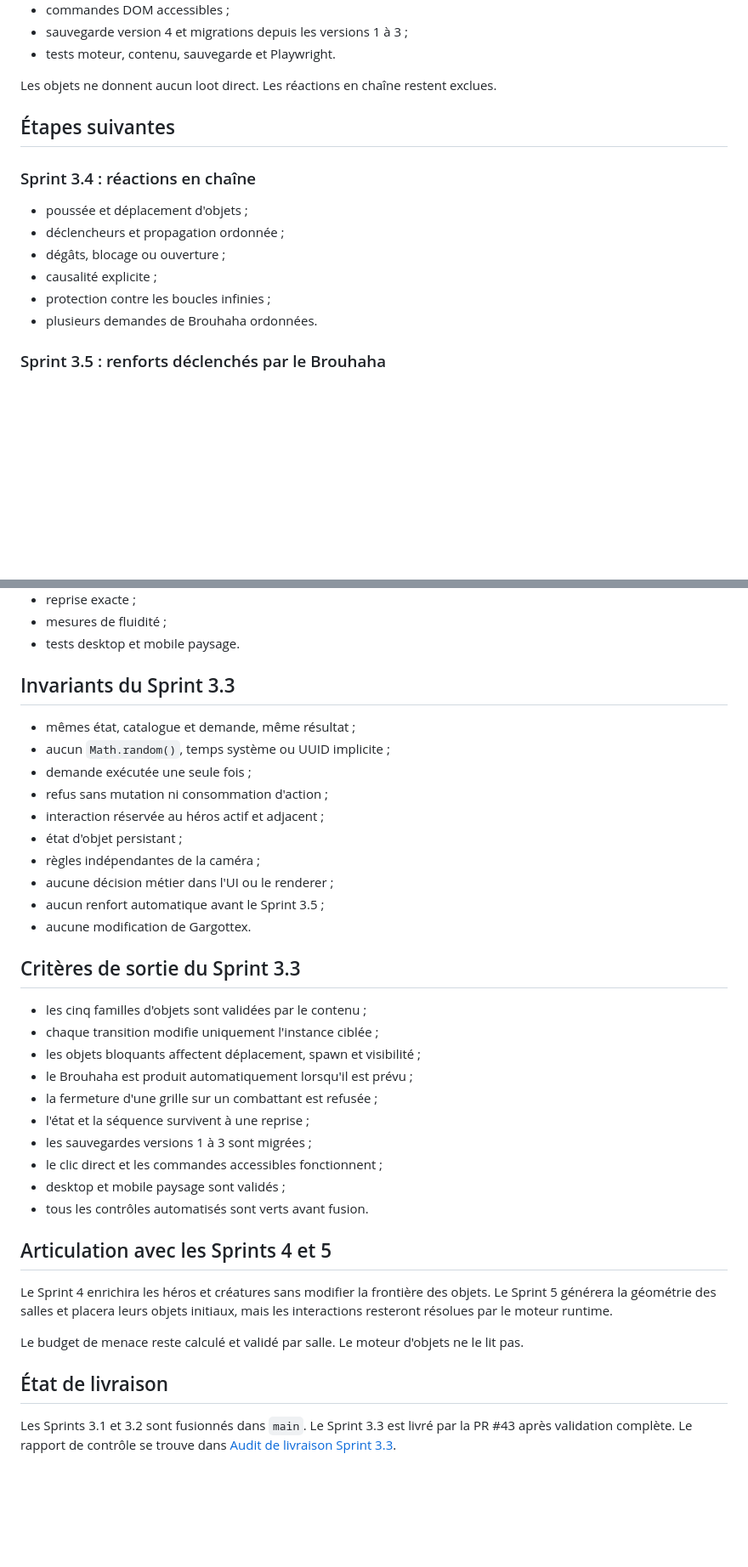
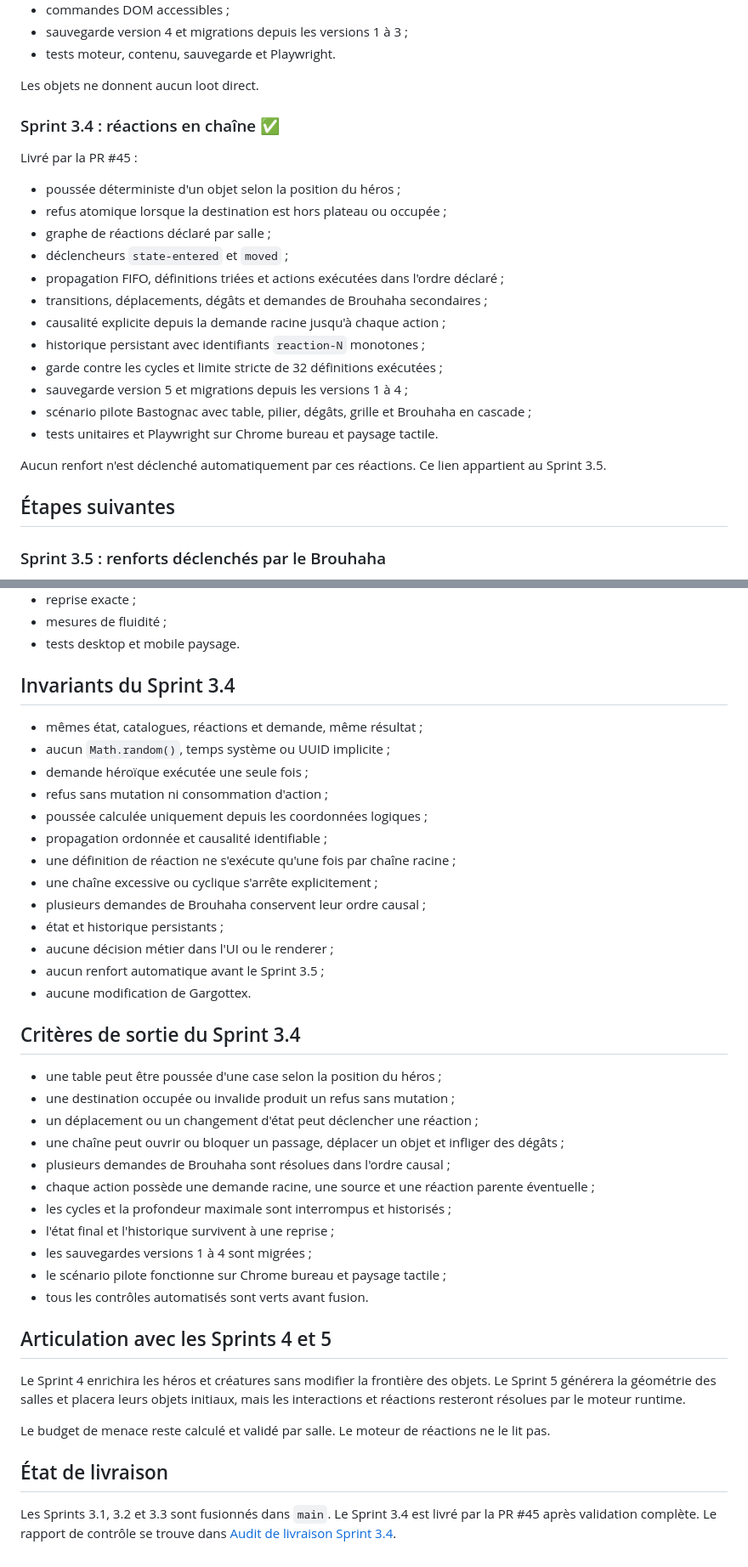
Before and after one commit to christolosier-ship-it/Gargotte-Adventure, a Markdown page: docs/sprints/sprint-3.md, 2 parts joined by grey strips. Shown at 85% size. Drawn GitHub-style; blank space fills up the shorter version.

Commit message:
docs: clôturer le Sprint 3.4

```diff
--- a/docs/sprints/sprint-3.md
+++ b/docs/sprints/sprint-3.md
@@ -71,18 +73,28 @@ Livré par la PR #43 :
 - sauvegarde version 4 et migrations depuis les versions 1 à 3 ;
 - tests moteur, contenu, sauvegarde et Playwright.
 
-Les objets ne donnent aucun loot direct. Les réactions en chaîne restent exclues.
+Les objets ne donnent aucun loot direct.
+
+### Sprint 3.4 : réactions en chaîne ✅
+
+Livré par la PR #45 :
+
+- poussée déterministe d'un objet selon la position du héros ;
+- refus atomique lorsque la destination est hors plateau ou occupée ;
+- graphe de réactions déclaré par salle ;
+- déclencheurs `state-entered` et `moved` ;
+- propagation FIFO, définitions triées et actions exécutées dans l'ordre déclaré ;
+- transitions, déplacements, dégâts et demandes de Brouhaha secondaires ;
+- causalité explicite depuis la demande racine jusqu'à chaque action ;
+- historique persistant avec identifiants `reaction-N` monotones ;
+- garde contre les cycles et limite stricte de 32 définitions exécutées ;
+- sauvegarde version 5 et migrations depuis les versions 1 à 4 ;
+- scénario pilote Bastognac avec table, pilier, dégâts, grille et Brouhaha en cascade ;
+- tests unitaires et Playwright sur Chrome bureau et paysage tactile.
+
+Aucun renfort n'est déclenché automatiquement par ces réactions. Ce lien appartient au Sprint 3.5.
 
 ## Étapes suivantes
-
-### Sprint 3.4 : réactions en chaîne
-
-- poussée et déplacement d'objets ;
-- déclencheurs et propagation ordonnée ;
-- dégâts, blocage ou ouverture ;
-- causalité explicite ;
-- protection contre les boucles infinies ;
-- plusieurs demandes de Brouhaha ordonnées.
 
 ### Sprint 3.5 : renforts déclenchés par le Brouhaha
 
@@ -102,38 +114,42 @@ Les objets ne donnent aucun loot direct. Les réactions en chaîne restent exclu
 - mesures de fluidité ;
 - tests desktop et mobile paysage.
 
-## Invariants du Sprint 3.3
+## Invariants du Sprint 3.4
 
-- mêmes état, catalogue et demande, même résultat ;
+- mêmes état, catalogues, réactions et demande, même résultat ;
 - aucun `Math.random()`, temps système ou UUID implicite ;
-- demande exécutée une seule fois ;
+- demande héroïque exécutée une seule fois ;
 - refus sans mutation ni consommation d'action ;
-- interaction réservée au héros actif et adjacent ;
-- état d'objet persistant ;
-- règles indépendantes de la caméra ;
+- poussée calculée uniquement depuis les coordonnées logiques ;
+- propagation ordonnée et causalité identifiable ;
+- une définition de réaction ne s'exécute qu'une fois par chaîne racine ;
+- une chaîne excessive ou cyclique s'arrête explicitement ;
+- plusieurs demandes de Brouhaha conservent leur ordre causal ;
+- état et historique persistants ;
 - aucune décision métier dans l'UI ou le renderer ;
 - aucun renfort automatique avant le Sprint 3.5 ;
 - aucune modification de Gargottex.
 
-## Critères de sortie du Sprint 3.3
+## Critères de sortie du Sprint 3.4
 
-- les cinq familles d'objets sont validées par le contenu ;
-- chaque transition modifie uniquement l'instance ciblée ;
-- les objets bloquants affectent déplacement, spawn et visibilité ;
-- le Brouhaha est produit automatiquement lorsqu'il est prévu ;
-- la fermeture d'une grille sur un combattant est refusée ;
-- l'état et la séquence survivent à une reprise ;
-- les sauvegardes versions 1 à 3 sont migrées ;
-- le clic direct et les commandes accessibles fonctionnent ;
-- desktop et mobile paysage sont validés ;
+- une table peut être poussée d'une case selon la position du héros ;
+- une destination occupée ou invalide produit un refus sans mutation ;
+- un déplacement ou un changement d'état peut déclencher une réaction ;
+- une chaîne peut ouvrir ou bloquer un passage, déplacer un objet et infliger des dégâts ;
+- plusieurs demandes de Brouhaha sont résolues dans l'ordre causal ;
+- chaque action possède une demande racine, une source et une réaction parente éventuelle ;
+- les cycles et la profondeur maximale sont interrompus et historisés ;
+- l'état final et l'historique survivent à une reprise ;
+- les sauvegardes versions 1 à 4 sont migrées ;
+- le scénario pilote fonctionne sur Chrome bureau et paysage tactile ;
 - tous les contrôles automatisés sont verts avant fusion.
 
 ## Articulation avec les Sprints 4 et 5
 
-Le Sprint 4 enrichira les héros et créatures sans modifier la frontière des objets. Le Sprint 5 générera la géométrie des salles et placera leurs objets initiaux, mais les interactions resteront résolues par le moteur runtime.
+Le Sprint 4 enrichira les héros et créatures sans modifier la frontière des objets. Le Sprint 5 générera la géométrie des salles et placera leurs objets initiaux, mais les interactions et réactions resteront résolues par le moteur runtime.
 
-Le budget de menace reste calculé et validé par salle. Le moteur d'objets ne le lit pas.
+Le budget de menace reste calculé et validé par salle. Le moteur de réactions ne le lit pas.
 
 ## État de livraison
 
-Les Sprints 3.1 et 3.2 sont fusionnés dans `main`. Le Sprint 3.3 est livré par la PR #43 après validation complète. Le rapport de contrôle se trouve dans [Audit de livraison Sprint 3.3](../audits/sprint-3-3-interactable-objects.md).
+Les Sprints 3.1, 3.2 et 3.3 sont fusionnés dans `main`. Le Sprint 3.4 est livré par la PR #45 après validation complète. Le rapport de contrôle se trouve dans [Audit de livraison Sprint 3.4](../audits/sprint-3-4-chain-reactions.md).
```
Also changed, not shown: other parts of docs/sprints/sprint-3.md (+10 -8 lines).
